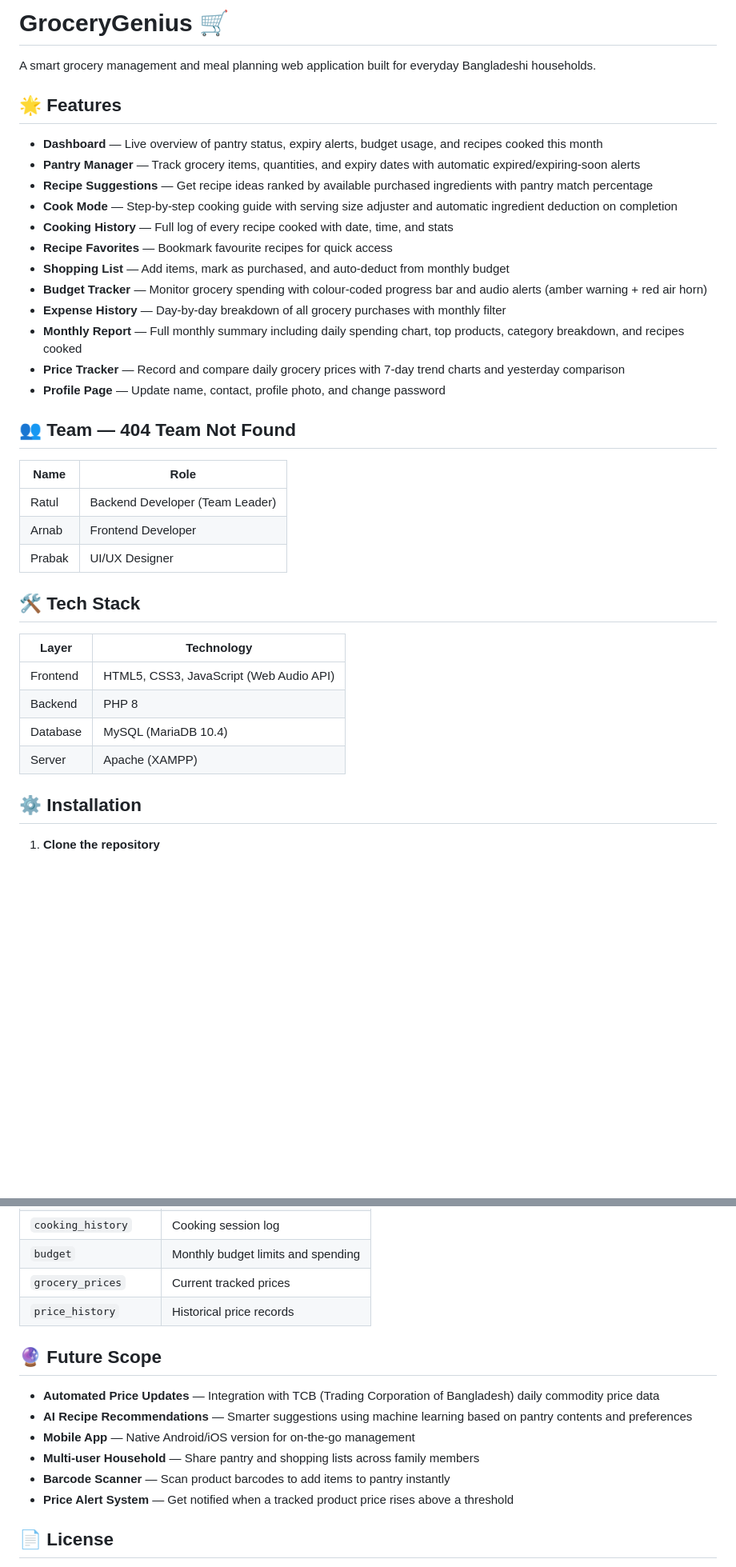
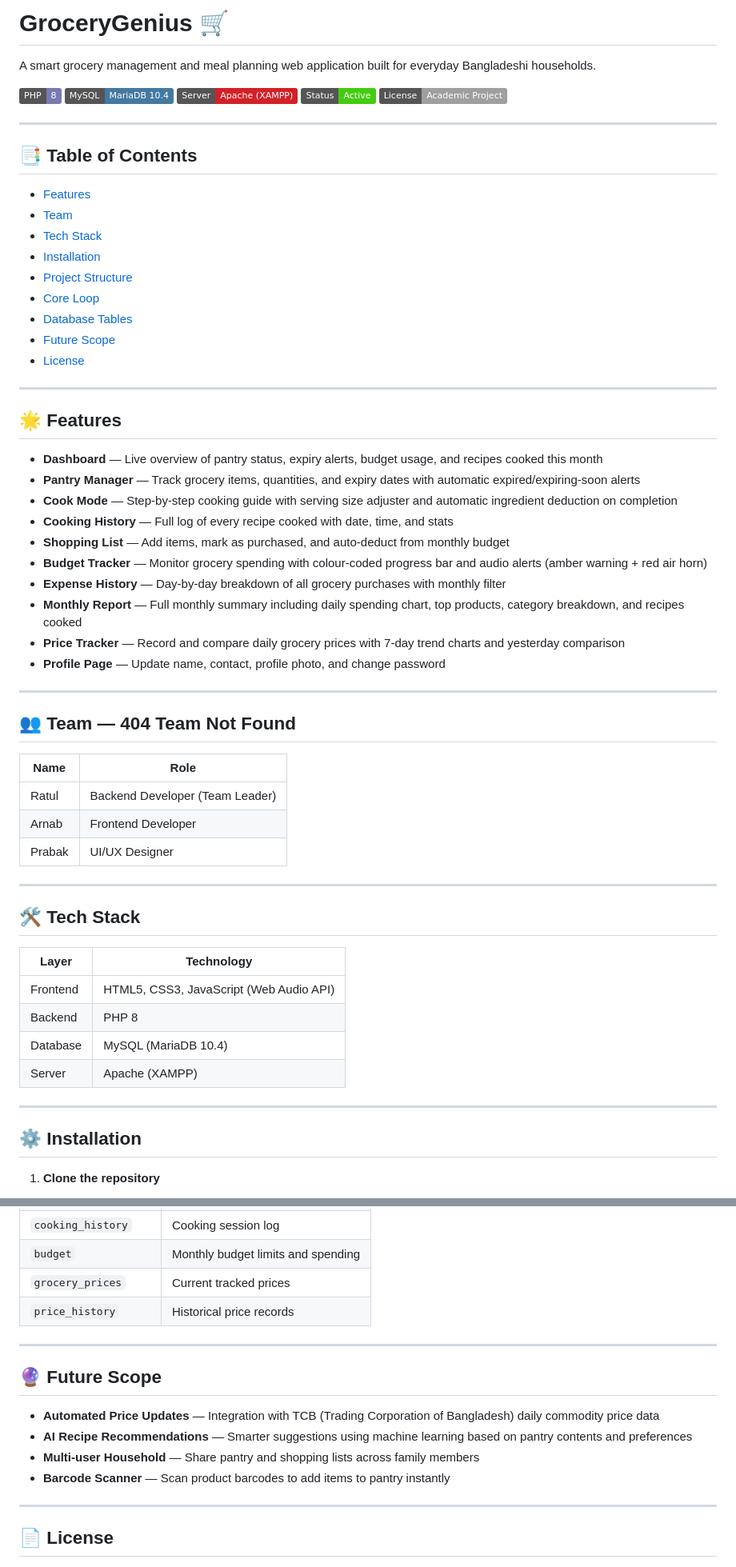
Before and after one commit to Ratul-007/GroceryGenius, a Markdown page: README.md, 2 parts joined by grey strips. Shown at 80% size. GitHub-like rendering; badges without logos; blank space fills up the shorter version.

```diff
--- a/README.md
+++ b/README.md
@@ -1,21 +1,43 @@
 # GroceryGenius 🛒
 
 A smart grocery management and meal planning web application built for everyday Bangladeshi households.
+
+![PHP](https://img.shields.io/badge/PHP-8-777BB4?logo=php&logoColor=white)
+![MySQL](https://img.shields.io/badge/MySQL-MariaDB%2010.4-4479A1?logo=mysql&logoColor=white)
+![Server](https://img.shields.io/badge/Server-Apache%20(XAMPP)-D22128?logo=apache&logoColor=white)
+![Status](https://img.shields.io/badge/Status-Active-brightgreen)
+![License](https://img.shields.io/badge/License-Academic%20Project-lightgrey)
+
+---
+
+## 📑 Table of Contents
+
+- [Features](#-features)
+- [Team](#-team--404-team-not-found)
+- [Tech Stack](#️-tech-stack)
+- [Installation](#️-installation)
+- [Project Structure](#-project-structure)
+- [Core Loop](#-core-loop)
+- [Database Tables](#️-database-tables)
+- [Future Scope](#-future-scope)
+- [License](#-license)
+
+---
 
 ## 🌟 Features
 
 - **Dashboard** — Live overview of pantry status, expiry alerts, budget usage, and recipes cooked this month
 - **Pantry Manager** — Track grocery items, quantities, and expiry dates with automatic expired/expiring-soon alerts
-- **Recipe Suggestions** — Get recipe ideas ranked by available purchased ingredients with pantry match percentage
 - **Cook Mode** — Step-by-step cooking guide with serving size adjuster and automatic ingredient deduction on completion
 - **Cooking History** — Full log of every recipe cooked with date, time, and stats
-- **Recipe Favorites** — Bookmark favourite recipes for quick access
 - **Shopping List** — Add items, mark as purchased, and auto-deduct from monthly budget
 - **Budget Tracker** — Monitor grocery spending with colour-coded progress bar and audio alerts (amber warning + red air horn)
 - **Expense History** — Day-by-day breakdown of all grocery purchases with monthly filter
 - **Monthly Report** — Full monthly summary including daily spending chart, top products, category breakdown, and recipes cooked
 - **Price Tracker** — Record and compare daily grocery prices with 7-day trend charts and yesterday comparison
 - **Profile Page** — Update name, contact, profile photo, and change password
+
+---
 
 ## 👥 Team — 404 Team Not Found
 
@@ -25,6 +47,8 @@ A smart grocery management and meal planning web application built for everyday
 | Arnab | Frontend Developer |
 | Prabak | UI/UX Designer |
 
+---
+
 ## 🛠️ Tech Stack
 
 | Layer | Technology |
@@ -33,6 +57,8 @@ A smart grocery management and meal planning web application built for everyday
 | Backend | PHP 8 |
 | Database | MySQL (MariaDB 10.4) |
 | Server | Apache (XAMPP) |
+
+---
 
 ## ⚙️ Installation
 
@@ -121,14 +153,16 @@ Recipe resets to 0% → Loop continues 🔄
 | `grocery_prices` | Current tracked prices |
 | `price_history` | Historical price records |
 
+---
+
 ## 🔮 Future Scope
 
 - **Automated Price Updates** — Integration with TCB (Trading Corporation of Bangladesh) daily commodity price data
 - **AI Recipe Recommendations** — Smarter suggestions using machine learning based on pantry contents and preferences
-- **Mobile App** — Native Android/iOS version for on-the-go management
 - **Multi-user Household** — Share pantry and shopping lists across family members
 - **Barcode Scanner** — Scan product barcodes to add items to pantry instantly
-- **Price Alert System** — Get notified when a tracked product price rises above a threshold
+
+---
 
 ## 📄 License
 
```
Also changed, not shown: other parts of README.md (+6 -0 lines).
